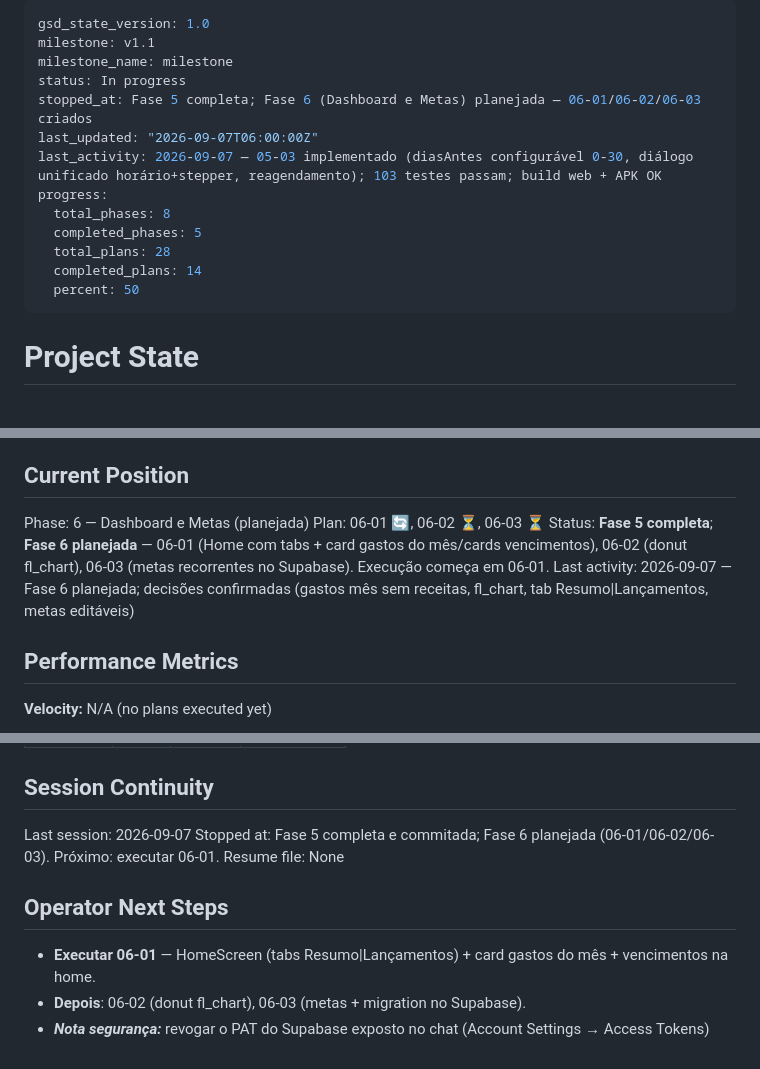
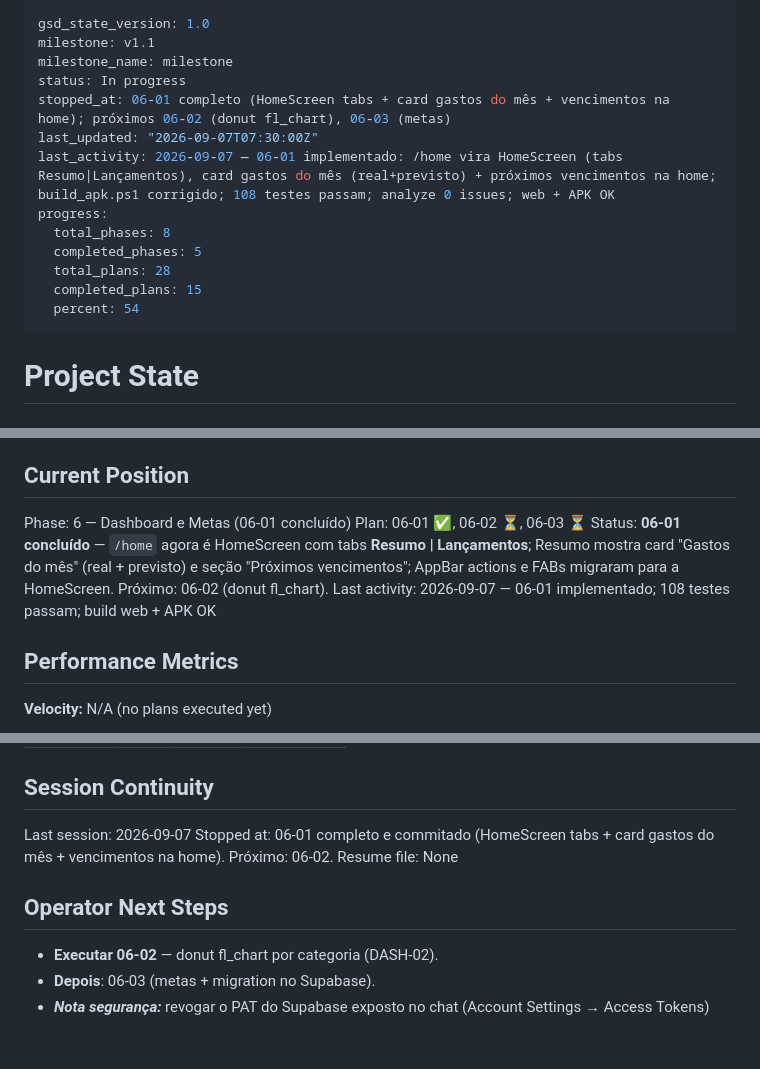
Before and after one commit to leonardorsvieira/projeto-financeiro, a Markdown page: .planning/STATE.md, 3 parts joined by grey strips. Rendered like a GitHub page.

Commit message:
06-01 done: update ROADMAP (06-01 concluído) + STATE (15 plans, 54%)

```diff
--- a/.planning/STATE.md
+++ b/.planning/STATE.md
@@ -3,15 +3,15 @@ gsd_state_version: 1.0
 milestone: v1.1
 milestone_name: milestone
 status: In progress
-stopped_at: Fase 5 completa; Fase 6 (Dashboard e Metas) planejada — 06-01/06-02/06-03 criados
-last_updated: "2026-09-07T06:00:00Z"
-last_activity: 2026-09-07 — 05-03 implementado (diasAntes configurável 0-30, diálogo unificado horário+stepper, reagendamento); 103 testes passam; build web + APK OK
+stopped_at: 06-01 completo (HomeScreen tabs + card gastos do mês + vencimentos na home); próximos 06-02 (donut fl_chart), 06-03 (metas)
+last_updated: "2026-09-07T07:30:00Z"
+last_activity: 2026-09-07 — 06-01 implementado: /home vira HomeScreen (tabs Resumo|Lançamentos), card gastos do mês (real+previsto) + próximos vencimentos na home; build_apk.ps1 corrigido; 108 testes passam; analyze 0 issues; web + APK OK
 progress:
   total_phases: 8
   completed_phases: 5
   total_plans: 28
-  completed_plans: 14
-  percent: 50
+  completed_plans: 15
+  percent: 54
 ---
 
 # Project State
@@ -25,10 +25,10 @@ See: .planning/PROJECT.md (updated 2026-09-06 after v1.0)
 
 ## Current Position
 
-Phase: 6 — Dashboard e Metas (planejada)
-Plan: 06-01 🔄, 06-02 ⏳, 06-03 ⏳
-Status: **Fase 5 completa**; **Fase 6 planejada** — 06-01 (Home com tabs + card gastos do mês/cards vencimentos), 06-02 (donut fl_chart), 06-03 (metas recorrentes no Supabase). Execução começa em 06-01.
-Last activity: 2026-09-07 — Fase 6 planejada; decisões confirmadas (gastos mês sem receitas, fl_chart, tab Resumo|Lançamentos, metas editáveis)
+Phase: 6 — Dashboard e Metas (06-01 concluído)
+Plan: 06-01 ✅, 06-02 ⏳, 06-03 ⏳
+Status: **06-01 concluído** — `/home` agora é HomeScreen com tabs **Resumo | Lançamentos**; Resumo mostra card "Gastos do mês" (real + previsto) e seção "Próximos vencimentos"; AppBar actions e FABs migraram para a HomeScreen. Próximo: 06-02 (donut fl_chart).
+Last activity: 2026-09-07 — 06-01 implementado; 108 testes passam; build web + APK OK
 
 ## Performance Metrics
 
@@ -91,11 +92,11 @@ Items acknowledged and carried forward from previous milestone close:
 ## Session Continuity
 
 Last session: 2026-09-07
-Stopped at: Fase 5 completa e commitada; Fase 6 planejada (06-01/06-02/06-03). Próximo: executar 06-01.
+Stopped at: 06-01 completo e commitado (HomeScreen tabs + card gastos do mês + vencimentos na home). Próximo: 06-02.
 Resume file: None
 
 ## Operator Next Steps
 
-- **Executar 06-01** — HomeScreen (tabs Resumo|Lançamentos) + card gastos do mês + vencimentos na home.
-- **Depois**: 06-02 (donut fl_chart), 06-03 (metas + migration no Supabase).
+- **Executar 06-02** — donut fl_chart por categoria (DASH-02).
+- **Depois**: 06-03 (metas + migration no Supabase).
 - **_Nota segurança:_** revogar o PAT do Supabase exposto no chat (Account Settings → Access Tokens)
```
Also changed, not shown: other parts of .planning/STATE.md (+2 -1 lines), .planning/ROADMAP.md (+2 -2 lines), 1 other file.
